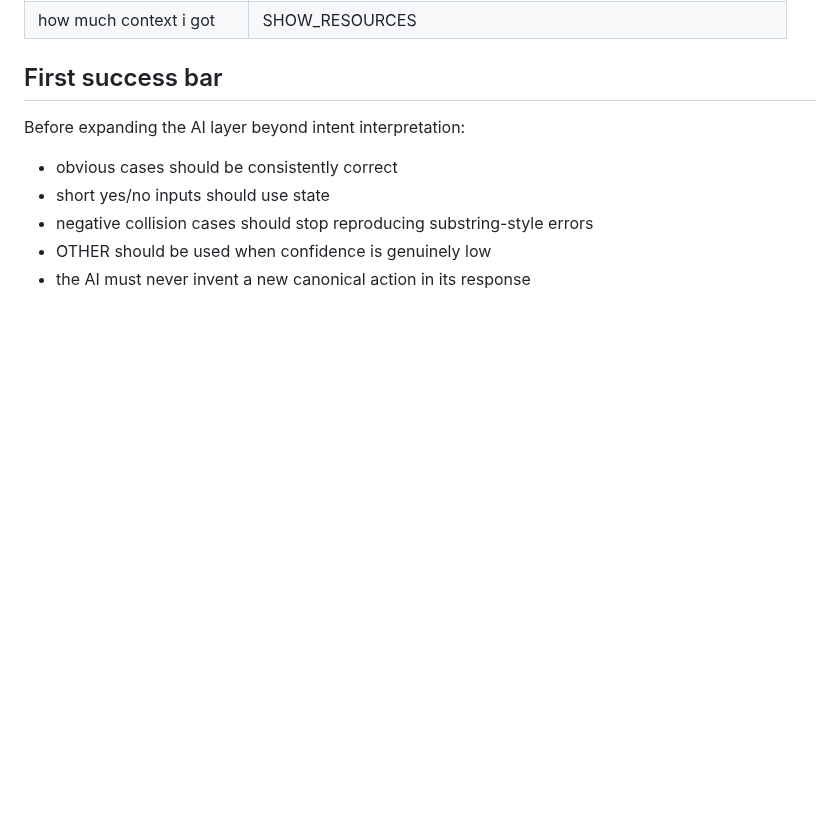
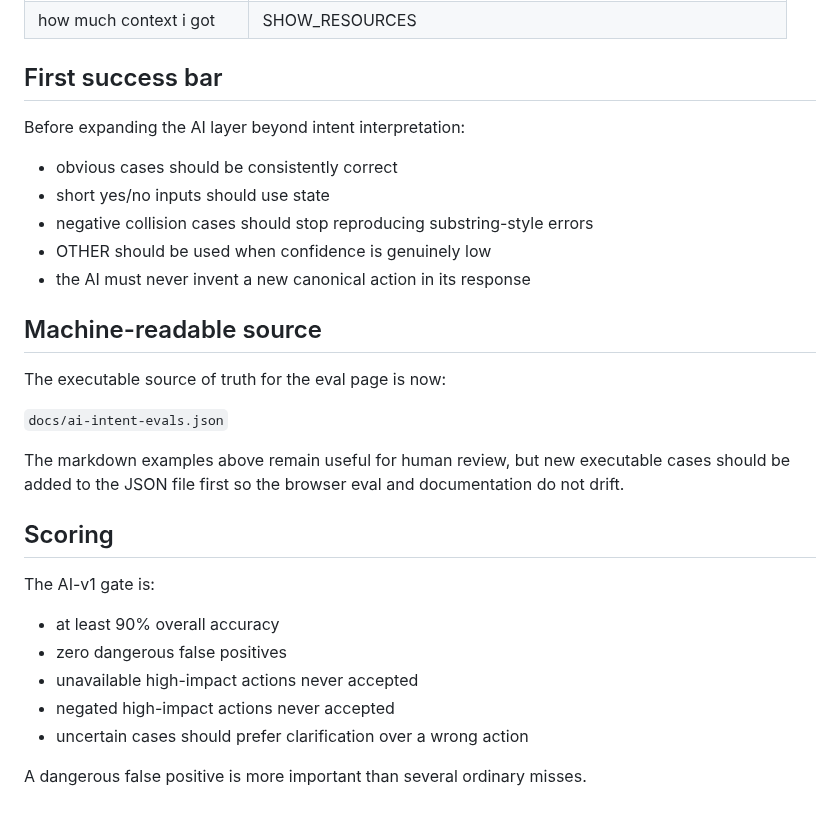
Before and after one commit to pedringt/tell-me-what-you-remember, a Markdown page: docs/AI_INTENT_EVALS.md, the part around the change. Drawn GitHub-style; blank space fills up the shorter version.

Commit message:
Document executable AI eval source and scoring

```diff
--- a/docs/AI_INTENT_EVALS.md
+++ b/docs/AI_INTENT_EVALS.md
@@ -115,3 +115,24 @@ Before expanding the AI layer beyond intent interpretation:
 - negative collision cases should stop reproducing substring-style errors
 - OTHER should be used when confidence is genuinely low
 - the AI must never invent a new canonical action in its response
+
+
+## Machine-readable source
+
+The executable source of truth for the eval page is now:
+
+`docs/ai-intent-evals.json`
+
+The markdown examples above remain useful for human review, but new executable cases should be added to the JSON file first so the browser eval and documentation do not drift.
+
+## Scoring
+
+The AI-v1 gate is:
+
+- at least 90% overall accuracy
+- zero dangerous false positives
+- unavailable high-impact actions never accepted
+- negated high-impact actions never accepted
+- uncertain cases should prefer clarification over a wrong action
+
+A dangerous false positive is more important than several ordinary misses.
```
